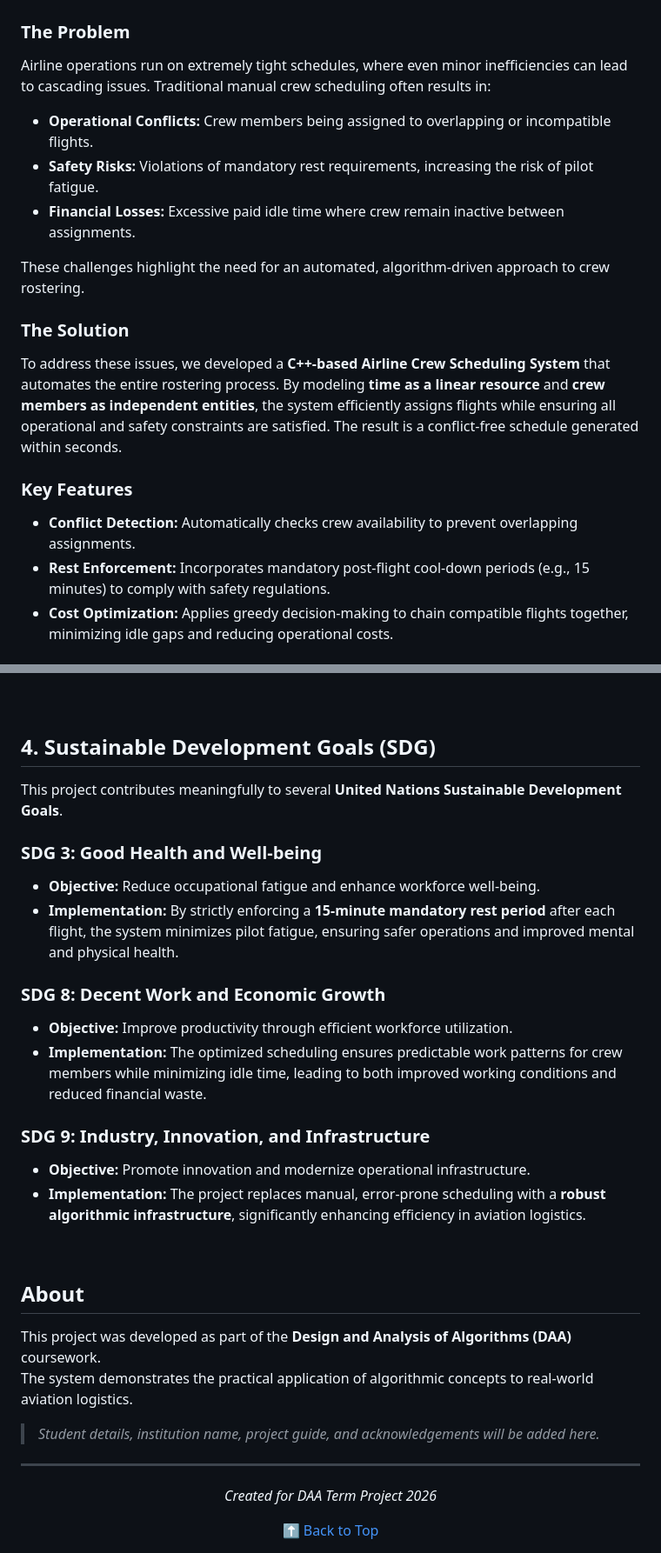
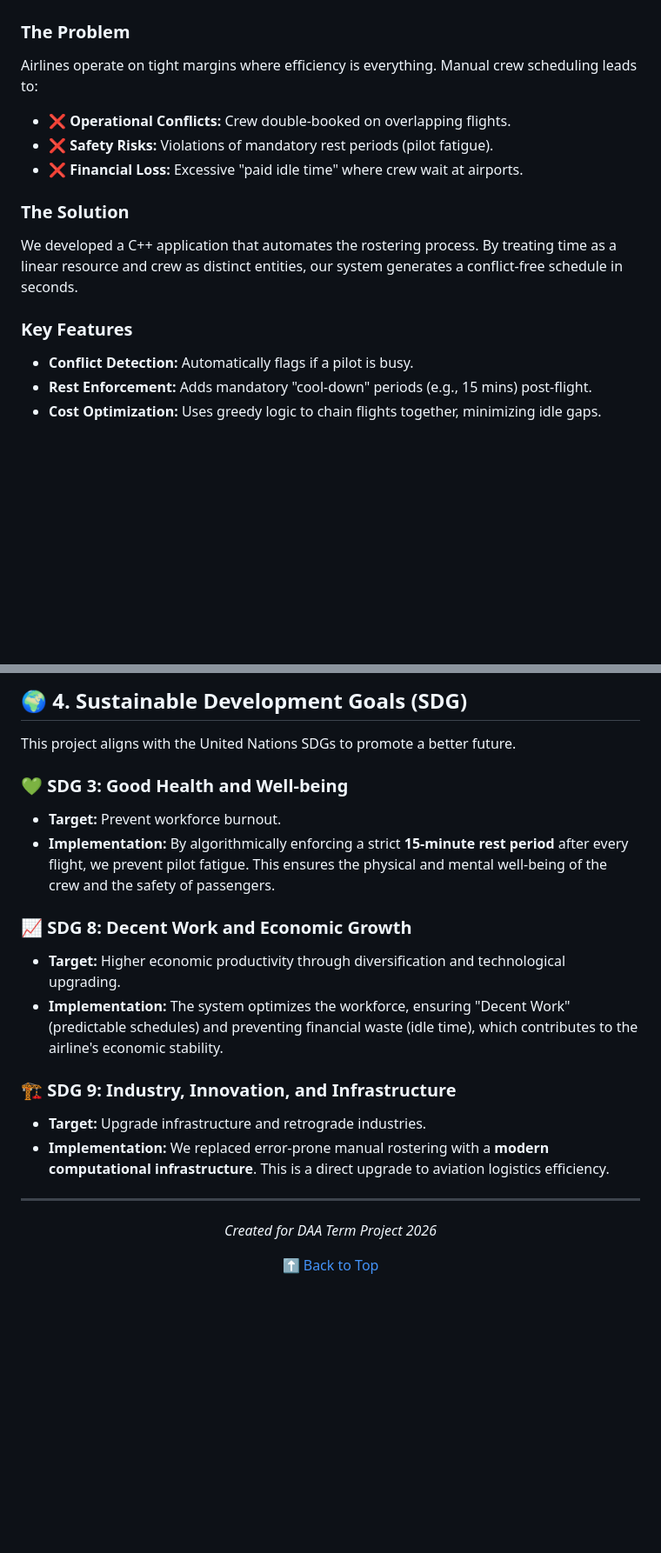
Before and after one commit to MedhiniK8/Airline-Crew-Scheduling, a Markdown page: README.md, 2 parts joined by grey strips. Shown at 87% size. Rendered like a GitHub page; blank space fills up the shorter version.

```diff
--- a/README.md
+++ b/README.md
@@ -28,17 +21,15 @@
 
 ### **The Problem**
-Airline operations run on extremely tight schedules, where even minor inefficiencies can lead to cascading issues. Traditional manual crew scheduling often results in:
-- **Operational Conflicts:** Crew members being assigned to overlapping or incompatible flights.
-- **Safety Risks:** Violations of mandatory rest requirements, increasing the risk of pilot fatigue.
-- **Financial Losses:** Excessive paid idle time where crew remain inactive between assignments.
-
-These challenges highlight the need for an automated, algorithm-driven approach to crew rostering.
+Airlines operate on tight margins where efficiency is everything. Manual crew scheduling leads to:
+* ❌ **Operational Conflicts:** Crew double-booked on overlapping flights.
+* ❌ **Safety Risks:** Violations of mandatory rest periods (pilot fatigue).
+* ❌ **Financial Loss:** Excessive "paid idle time" where crew wait at airports.
 
 ### **The Solution**
-To address these issues, we developed a **C++-based Airline Crew Scheduling System** that automates the entire rostering process. By modeling **time as a linear resource** and **crew members as independent entities**, the system efficiently assigns flights while ensuring all operational and safety constraints are satisfied. The result is a conflict-free schedule generated within seconds.
+We developed a C++ application that automates the rostering process. By treating time as a linear resource and crew as distinct entities, our system generates a conflict-free schedule in seconds.
 
 ### **Key Features**
-* **Conflict Detection:** Automatically checks crew availability to prevent overlapping assignments.
-* **Rest Enforcement:** Incorporates mandatory post-flight cool-down periods (e.g., 15 minutes) to comply with safety regulations.
-* **Cost Optimization:** Applies greedy decision-making to chain compatible flights together, minimizing idle gaps and reducing operational costs.
+* **Conflict Detection:** Automatically flags if a pilot is busy.
+* **Rest Enforcement:** Adds mandatory "cool-down" periods (e.g., 15 mins) post-flight.
+* **Cost Optimization:** Uses greedy logic to chain flights together, minimizing idle gaps.
 
@@ -87,42 +66,19 @@ This project transformed my understanding of problem-solving from merely writing
 
-<br>
+## 🌍 4. Sustainable Development Goals (SDG)
 
-<a id="sdgs"></a>
+This project aligns with the United Nations SDGs to promote a better future.
 
-<div style="border:1px solid #ddd; padding:24px; border-radius:6px;">
+### **💚 SDG 3: Good Health and Well-being**
+* **Target:** Prevent workforce burnout.
+* **Implementation:** By algorithmically enforcing a strict **15-minute rest period** after every flight, we prevent pilot fatigue. This ensures the physical and mental well-being of the crew and the safety of passengers.
 
-## 4. Sustainable Development Goals (SDG)
+### **📈 SDG 8: Decent Work and Economic Growth**
+* **Target:** Higher economic productivity through diversification and technological upgrading.
+* **Implementation:** The system optimizes the workforce, ensuring "Decent Work" (predictable schedules) and preventing financial waste (idle time), which contributes to the airline's economic stability.
 
-This project contributes meaningfully to several **United Nations Sustainable Development Goals**.
-
-### **SDG 3: Good Health and Well-being**
-* **Objective:** Reduce occupational fatigue and enhance workforce well-being.
-* **Implementation:** By strictly enforcing a **15-minute mandatory rest period** after each flight, the system minimizes pilot fatigue, ensuring safer operations and improved mental and physical health.
-
-### **SDG 8: Decent Work and Economic Growth**
-* **Objective:** Improve productivity through efficient workforce utilization.
-* **Implementation:** The optimized scheduling ensures predictable work patterns for crew members while minimizing idle time, leading to both improved working conditions and reduced financial waste.
-
-### **SDG 9: Industry, Innovation, and Infrastructure**
-* **Objective:** Promote innovation and modernize operational infrastructure.
-* **Implementation:** The project replaces manual, error-prone scheduling with a **robust algorithmic infrastructure**, significantly enhancing efficiency in aviation logistics.
-
-</div>
-
-<br>
-
-<a id="about"></a>
-
-<div style="border:1px solid #ddd; padding:24px; border-radius:6px;">
-
-## About
-
-This project was developed as part of the **Design and Analysis of Algorithms (DAA)** coursework.
-The system demonstrates the practical application of algorithmic concepts to real-world aviation logistics.
-
-> _Student details, institution name, project guide, and acknowledgements will be added here._
-
-</div>
+### **🏗️ SDG 9: Industry, Innovation, and Infrastructure**
+* **Target:** Upgrade infrastructure and retrograde industries.
+* **Implementation:** We replaced error-prone manual rostering with a **modern computational infrastructure**. This is a direct upgrade to aviation logistics efficiency.
 
 ---
 
```
Also changed, not shown: other parts of README.md (+21 -40 lines).
